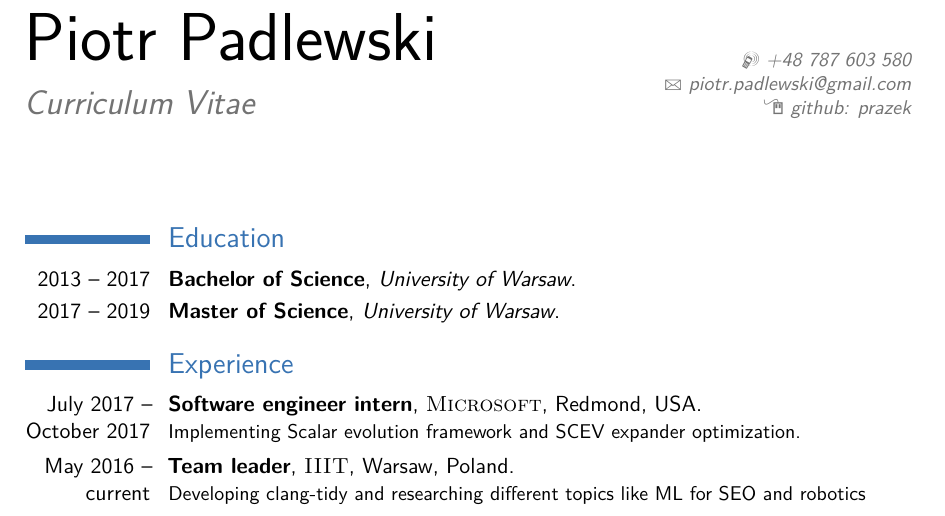
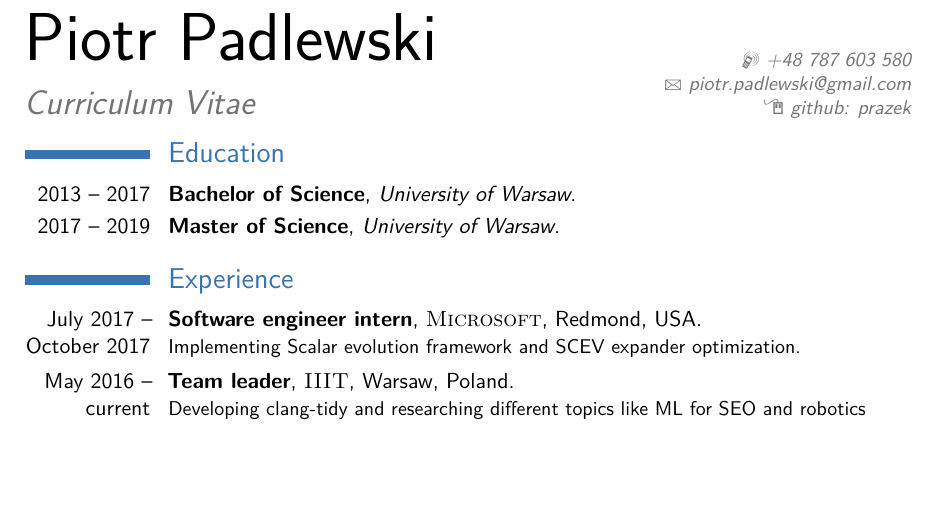
Before and after one commit to prazek/resume, a LaTeX CV (PiotrPadlewski.tex): part of page 1 of 2 before the commit and part of the page after it, cut so that both start at the same text, the shorter picture padded with empty space. Compiled offline with pdfLaTeX.

Commit message:
One page

```diff
--- a/PiotrPadlewski.tex
+++ b/PiotrPadlewski.tex
@@ -62,10 +62,10 @@
 %----------------------------------------------------------------------------------------
 %	EDUCATION SECTION
 %----------------------------------------------------------------------------------------
-
+\vspace{-15mm}
 \section{Education}
 
-\cventry{2013 -- 2017}{Bachelor of Science}{University of Warsaw}{}{}{}  % Arguments not required can be left empty
+\cventry{2013 -- 2017}{Bachelor of Science}{University of Warsaw}{}{}{}
 
 \cventry{2017 -- 2019}{Master of Science}{University of Warsaw}{}{}{}  % Arguments not required can be left empty
 
```
Also changed, not shown: PiotrPadlewski.pdf.
